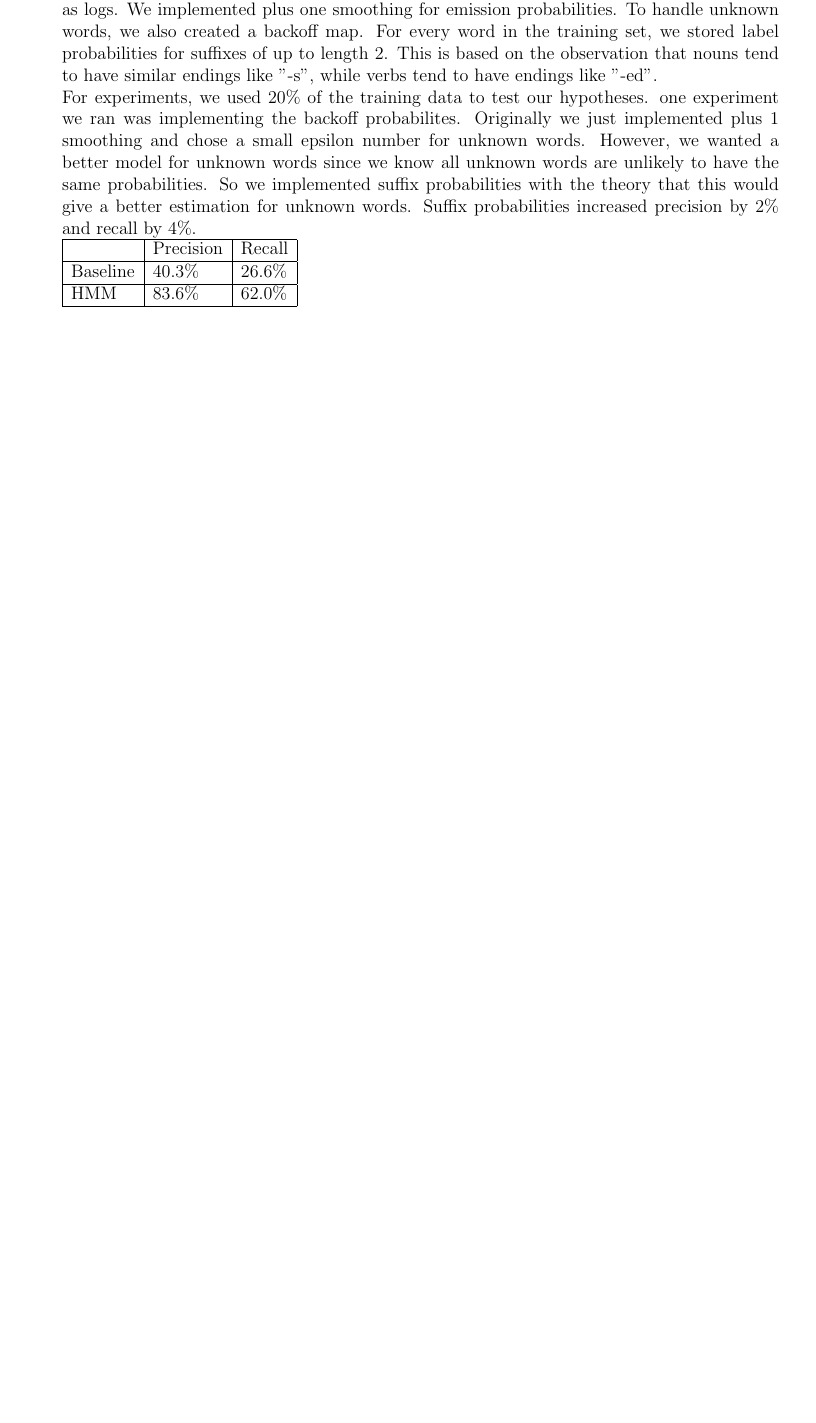
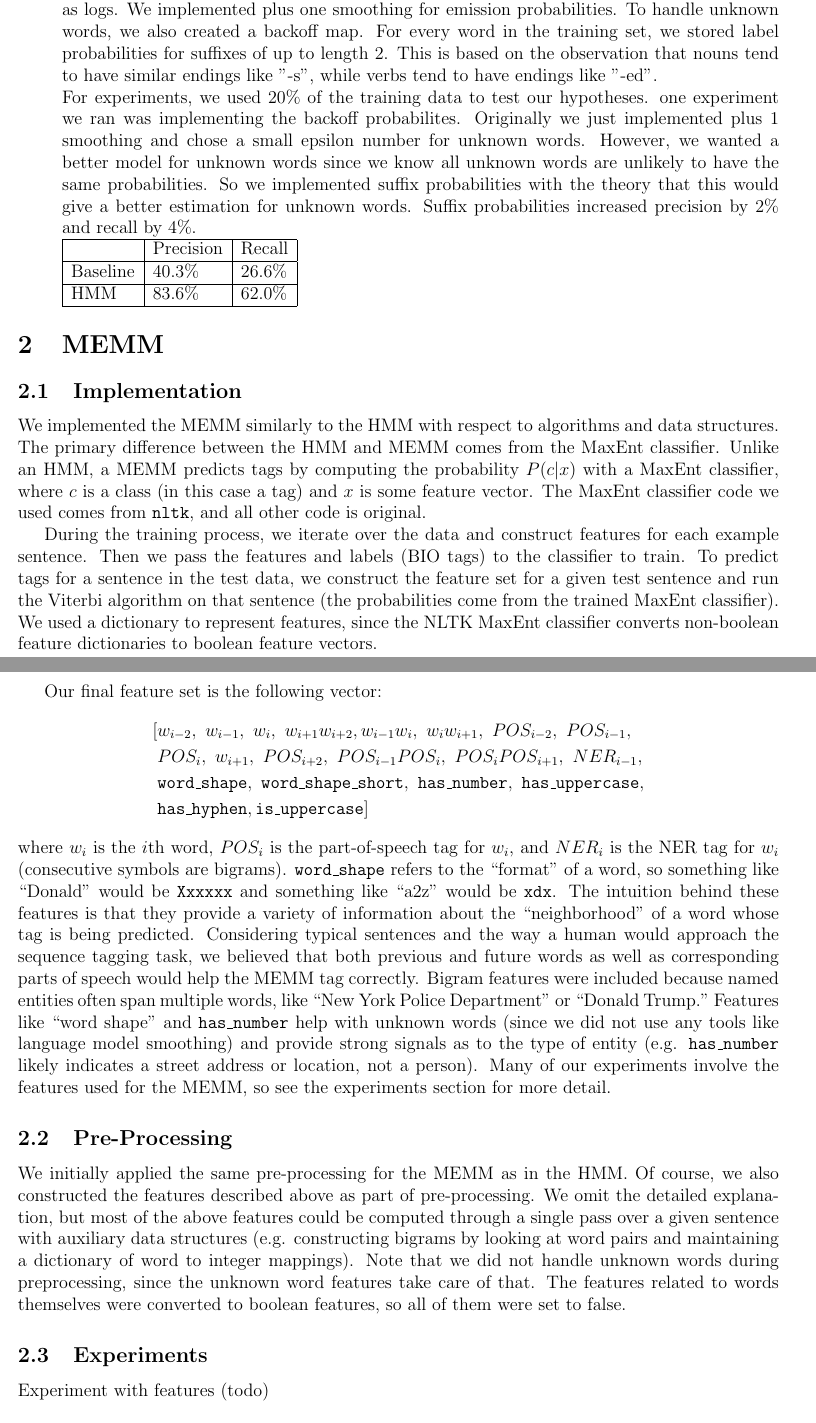
Before and after one commit to Jachua/NER, a LaTeX document (report.tex): part of the page before the commit and two parts of pages 1 and 2 of 2 after it, the two joined at a grey line, cut so that both start at the same text, the shorter picture padded with empty space. Compiled offline with pdfLaTeX.

Commit message:
added MEMM section to report, still need experiments and error analysis

```diff
--- a/report.tex
+++ b/report.tex
@@ -1,5 +1,5 @@
 \title{CS 4740 Project 2 Report}
-\author{Jaclyn Huang, Dhiraj Gupta, Shannon Joyner}
+\author{Jaclyn Huang, Dhiraj Gupta, Shannon Joyner [Kaggle Team Name: Jaclyn Huang]}
 \date{\today}
 
 \documentclass[12pt]{article}
@@ -32,3 +32,27 @@ HMM      & 83.6\% & 62.0\%\\
 \hline
 \end{tabular}
 \end{itemize}
+\section{MEMM}
+\subsection{Implementation}
+We implemented the MEMM similarly to the HMM with respect to algorithms and data structures. The primary difference between the HMM and MEMM comes from the MaxEnt classifier. Unlike an HMM, a MEMM predicts tags by computing the probability $P(c|x)$ with a MaxEnt classifier, where $c$ is a class (in this case a tag) and $x$ is some feature vector. The MaxEnt classifier code we used comes from {\tt nltk}, and all other code is original.
+
+During the training process, we iterate over the data and construct features for each example sentence. Then we pass the features and labels (BIO tags) to the classifier to train. To predict tags for a sentence in the test data, we construct the feature set for a given test sentence and run the Viterbi algorithm on that sentence (the probabilities come from the trained MaxEnt classifier). We used a dictionary to represent features, since the NLTK MaxEnt classifier converts non-boolean feature dictionaries to boolean feature vectors.
+
+Our final feature set is the following vector:
+\begin{equation*}
+\begin{split}
+[&w_{i - 2},\ w_{i - 1},\ w_i,\ w_{i + 1}w_{i + 2},
+w_{i - 1}w_i,\ w_iw_{i + 1},\ POS_{i - 2},\ POS_{i - 1},\\
+&POS_i,\ w_{i + 1},\ POS_{i + 2}, \ POS_{i - 1}POS_i,\ POS_iPOS_{i + 1},\ NER_{i - 1},\\
+&{\tt word\_shape,\ word\_shape\_short,\ has\_number,\ has\_uppercase,}\\
+&{\tt has\_hyphen, is\_uppercase}
+]
+\end{split}
+\end{equation*}
+where $w_i$ is the $i$th word, $POS_i$ is the part-of-speech tag for $w_i$, and $NER_i$ is the NER tag for $w_i$ (consecutive symbols are bigrams). {\tt word\_shape} refers to the ``format" of a word, so something like ``Donald" would be {\tt Xxxxxx} and something like ``a2z" would be {\tt xdx}.
+The intuition behind these features is that they provide a variety of information about the ``neighborhood" of a word whose tag is being predicted. Considering typical sentences and the way a human would approach the sequence tagging task, we believed that both previous and future words as well as corresponding parts of speech would help the MEMM tag correctly. Bigram features were included because named entities often span multiple words, like ``New York Police Department" or ``Donald Trump." Features like ``word shape" and {\tt has\_number} help with unknown words (since we did not use any tools like language model smoothing) and provide strong signals as to the type of entity (e.g. {\tt has\_number} likely indicates a street address or location, not a person). Many of our experiments involve the features used for the MEMM, so see the experiments section for more detail.
+\subsection{Pre-Processing}
+We initially applied the same pre-processing for the MEMM as in the HMM. Of course, we also constructed the features described above as part of pre-processing. We omit the detailed explanation, but most of the above features could be computed through a single pass over a given sentence with auxiliary data structures (e.g. constructing bigrams by looking at word pairs and maintaining a dictionary of word to integer mappings). Note that we did not handle unknown words during preprocessing, since the unknown word features take care of that. The features related to words themselves were converted to boolean features, so all of them were set to false.
+\subsection{Experiments}
+Experiment with features (todo)
+\subsection{Results}
```
Also changed, not shown: report.tex (4 more changed lines).
